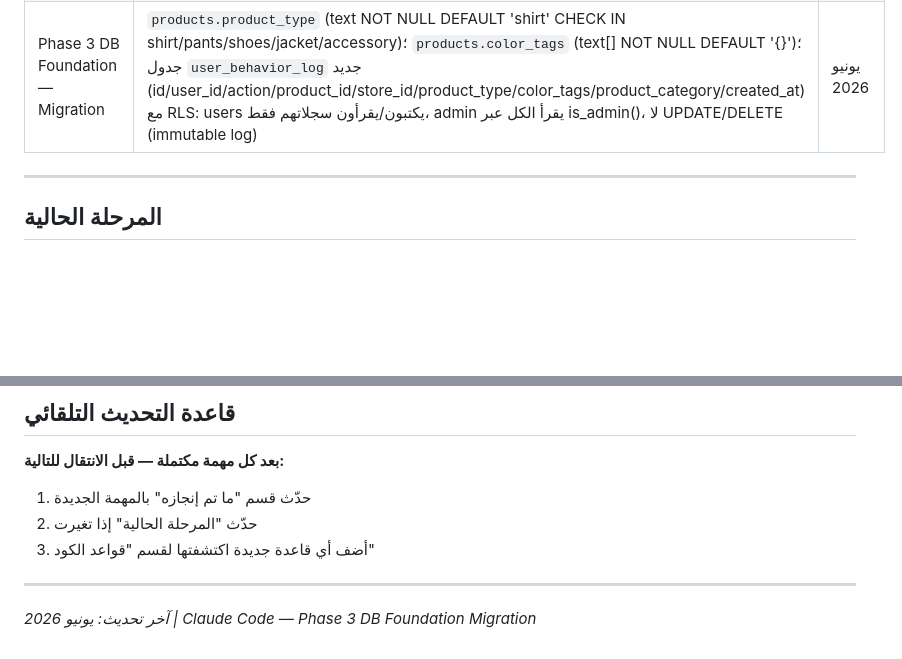
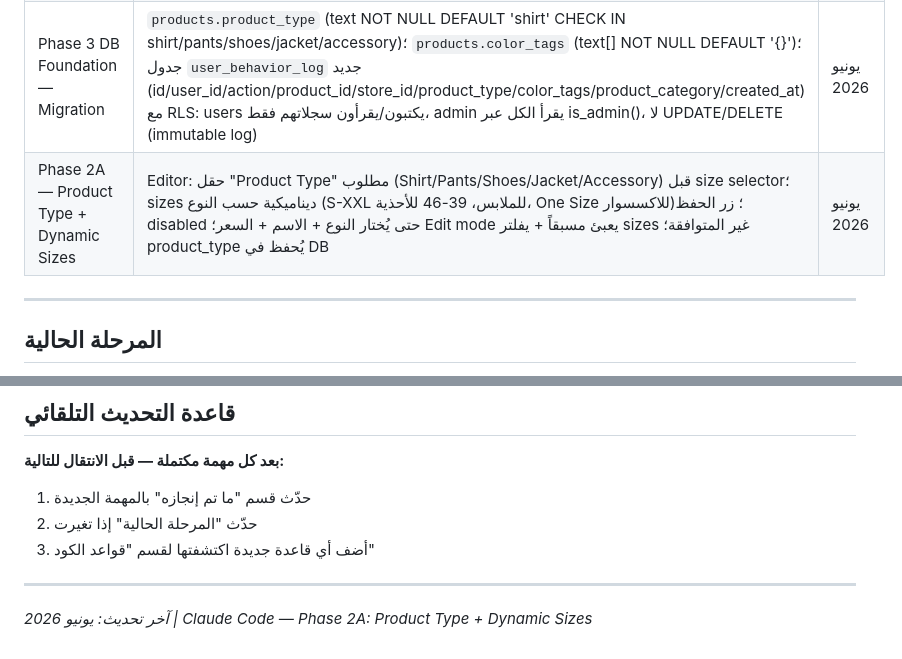
Before and after one commit to hawwadmowissa-art/wardro-alpha-0.95, a Markdown page: Claude.MD, 2 parts joined by grey strips. GitHub-like rendering; blank space fills up the shorter version.

Commit message:
docs: update CLAUDE.md for Phase 2A completion

```diff
--- a/Claude.MD
+++ b/Claude.MD
@@ -53,6 +53,7 @@ wardro/
 | Seller Approval — Step 3 (Admin) | `admin.html` مستقل: بوابة تسجيل دخول + فحص ADMIN_EMAIL؛ تابين (بائعون قيد المراجعة / منتجات Main Hero)؛ موافقة/رفض مع تأكيد + toast؛ Session Restore للمشرف؛ محمي من غير المصرح لهم | يونيو 2026 |
 | Security Audit — API Key + XSS | حذف `getApiKey/showApiKeyModal/saveApiKey` + cleanup `wardro_claude_key`؛ إضافة `esc()` + `safeUrl()` في `app.js`؛ تأمين كل نقاط `innerHTML`: بطاقات Editor/Show/Browse/Saved/Discover/Results/Hero Sliders + Product Detail + Top Stores (data-attributes بدل onclick injection) | يونيو 2026 |
 | Phase 3 DB Foundation — Migration | `products.product_type` (text NOT NULL DEFAULT 'shirt' CHECK IN shirt/pants/shoes/jacket/accessory)؛ `products.color_tags` (text[] NOT NULL DEFAULT '{}')؛ جدول `user_behavior_log` جديد (id/user_id/action/product_id/store_id/product_type/color_tags/product_category/created_at) مع RLS: users يكتبون/يقرأون سجلاتهم فقط، admin يقرأ الكل عبر is_admin()، لا UPDATE/DELETE (immutable log) | يونيو 2026 |
+| Phase 2A — Product Type + Dynamic Sizes | Editor: حقل "Product Type" مطلوب (Shirt/Pants/Shoes/Jacket/Accessory) قبل size selector؛ sizes ديناميكية حسب النوع (S-XXL للملابس، 39-46 للأحذية، One Size للاكسسوار)؛ زر الحفظ disabled حتى يُختار النوع + الاسم + السعر؛ Edit mode يعبئ مسبقاً + يفلتر sizes غير المتوافقة؛ product_type يُحفظ في DB | يونيو 2026 |
 
 ---
 
@@ -117,4 +118,4 @@ wardro/
 
 ---
 
-*آخر تحديث: يونيو 2026 | Claude Code — Phase 3 DB Foundation Migration*
+*آخر تحديث: يونيو 2026 | Claude Code — Phase 2A: Product Type + Dynamic Sizes*
```
